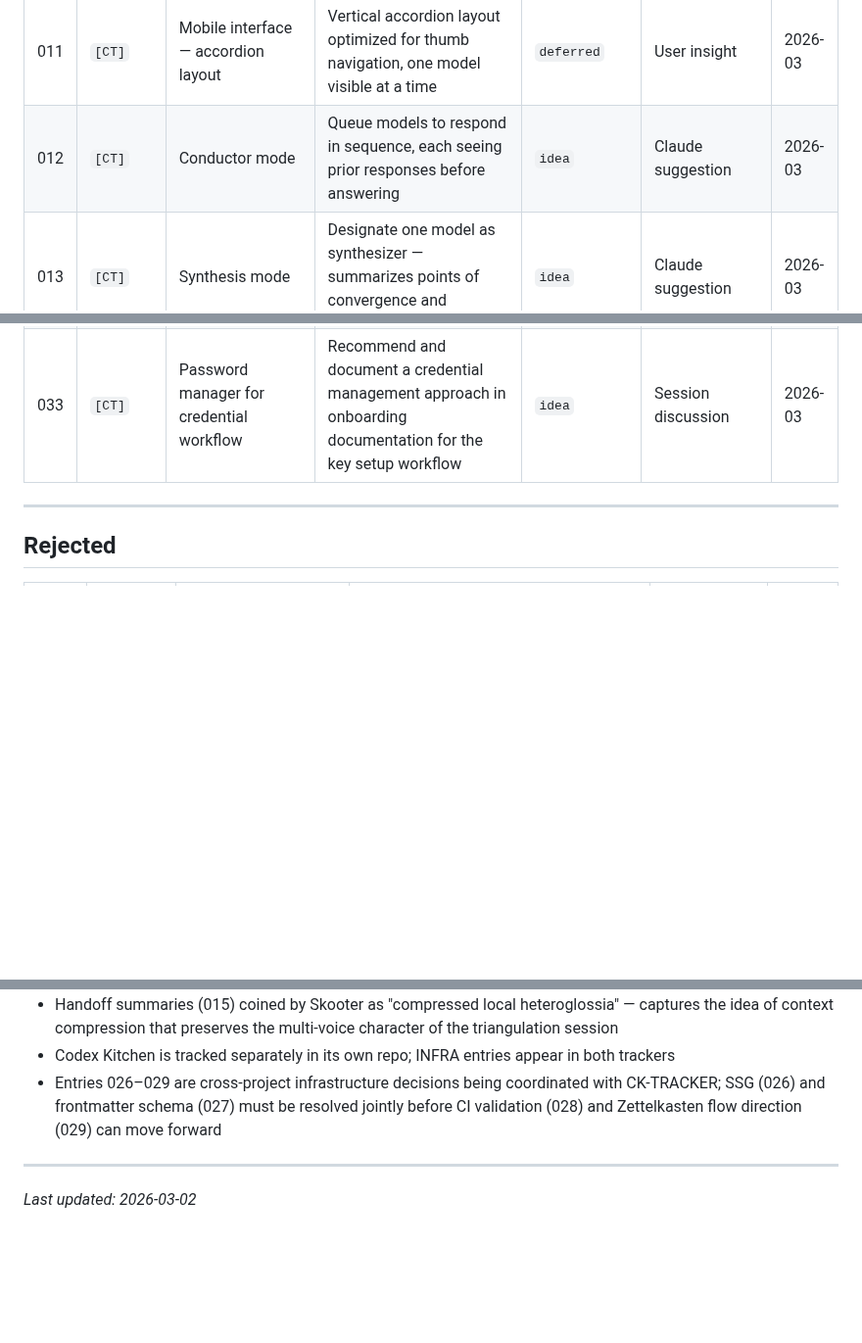
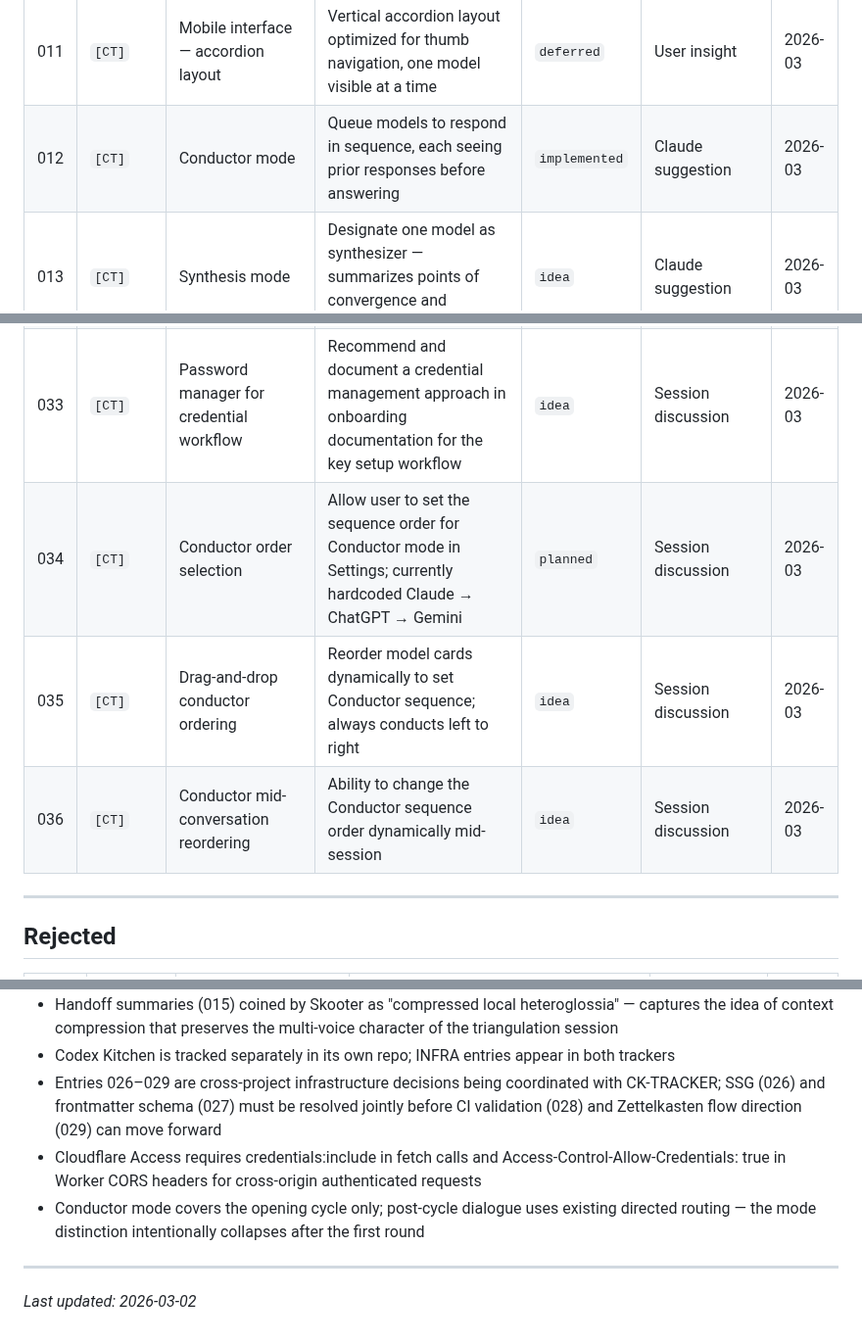
Before and after one commit to habermas-labs/crosstalk, a Markdown page: CT-TRACKER.md, 3 parts joined by grey strips. Shown at 98% size. GitHub-like rendering; blank space fills up the shorter version.

Commit message:
mark 012 implemented, add entries 034-036 and architecture notes for Conductor mode

```diff
--- a/CT-TRACKER.md
+++ b/CT-TRACKER.md
@@ -30,7 +30,7 @@ Low barrier to entry — if it crossed our minds, it belongs here.
 | 009 | `[INFRA]` | Cloudflare Worker for R2 retrieval | Serverless function to serve .ctk file through authenticated endpoint | `implemented` | Claude suggestion | 2026-03 |
 | 010 | `[CT]` | Load .ctk from URL | Settings UI addition — fetch encrypted key file from a remote URL | `implemented` | Claude suggestion | 2026-03 |
 | 011 | `[CT]` | Mobile interface — accordion layout | Vertical accordion layout optimized for thumb navigation, one model visible at a time | `deferred` | User insight | 2026-03 |
-| 012 | `[CT]` | Conductor mode | Queue models to respond in sequence, each seeing prior responses before answering | `idea` | Claude suggestion | 2026-03 |
+| 012 | `[CT]` | Conductor mode | Queue models to respond in sequence, each seeing prior responses before answering | `implemented` | Claude suggestion | 2026-03 |
 | 013 | `[CT]` | Synthesis mode | Designate one model as synthesizer — summarizes points of convergence and divergence | `idea` | Claude suggestion | 2026-03 |
 | 014 | `[CT]` | Adversarial mode | Models prompted to challenge and stress-test each other's responses | `idea` | Triangulation philosophy | 2026-03 |
 | 015 | `[CT]` | Handoff summaries | Compressed context summaries (compressed local heteroglossia) enabling model role-swapping mid-conversation | `idea` | User insight | 2026-03 |
@@ -52,6 +52,9 @@ Low barrier to entry — if it crossed our minds, it belongs here.
 | 031 | `[CT]` | Summary export | Send full session to a designated model to synthesize key points of convergence and divergence; closely related to Synthesis mode (013) | `idea` | Session discussion | 2026-03 |
 | 032 | `[CT]` | Backend agent layer / MCP server architecture | Server-side agent intermediating between client and model APIs via MCP; enables multi-user scenarios and more sophisticated orchestration; natural evolution when single-file architecture becomes a constraint | `idea` | External suggestion | 2026-03 |
 | 033 | `[CT]` | Password manager for credential workflow | Recommend and document a credential management approach in onboarding documentation for the key setup workflow | `idea` | Session discussion | 2026-03 |
+| 034 | `[CT]` | Conductor order selection | Allow user to set the sequence order for Conductor mode in Settings; currently hardcoded Claude → ChatGPT → Gemini | `planned` | Session discussion | 2026-03 |
+| 035 | `[CT]` | Drag-and-drop conductor ordering | Reorder model cards dynamically to set Conductor sequence; always conducts left to right | `idea` | Session discussion | 2026-03 |
+| 036 | `[CT]` | Conductor mid-conversation reordering | Ability to change the Conductor sequence order dynamically mid-session | `idea` | Session discussion | 2026-03 |
 
 ---
 
@@ -72,6 +75,8 @@ Low barrier to entry — if it crossed our minds, it belongs here.
 - Handoff summaries (015) coined by Skooter as "compressed local heteroglossia" — captures the idea of context compression that preserves the multi-voice character of the triangulation session
 - Codex Kitchen is tracked separately in its own repo; INFRA entries appear in both trackers
 - Entries 026–029 are cross-project infrastructure decisions being coordinated with CK-TRACKER; SSG (026) and frontmatter schema (027) must be resolved jointly before CI validation (028) and Zettelkasten flow direction (029) can move forward
+- Cloudflare Access requires credentials:include in fetch calls and Access-Control-Allow-Credentials: true in Worker CORS headers for cross-origin authenticated requests
+- Conductor mode covers the opening cycle only; post-cycle dialogue uses existing directed routing — the mode distinction intentionally collapses after the first round
 
 ---
 *Last updated: 2026-03-02*
```
